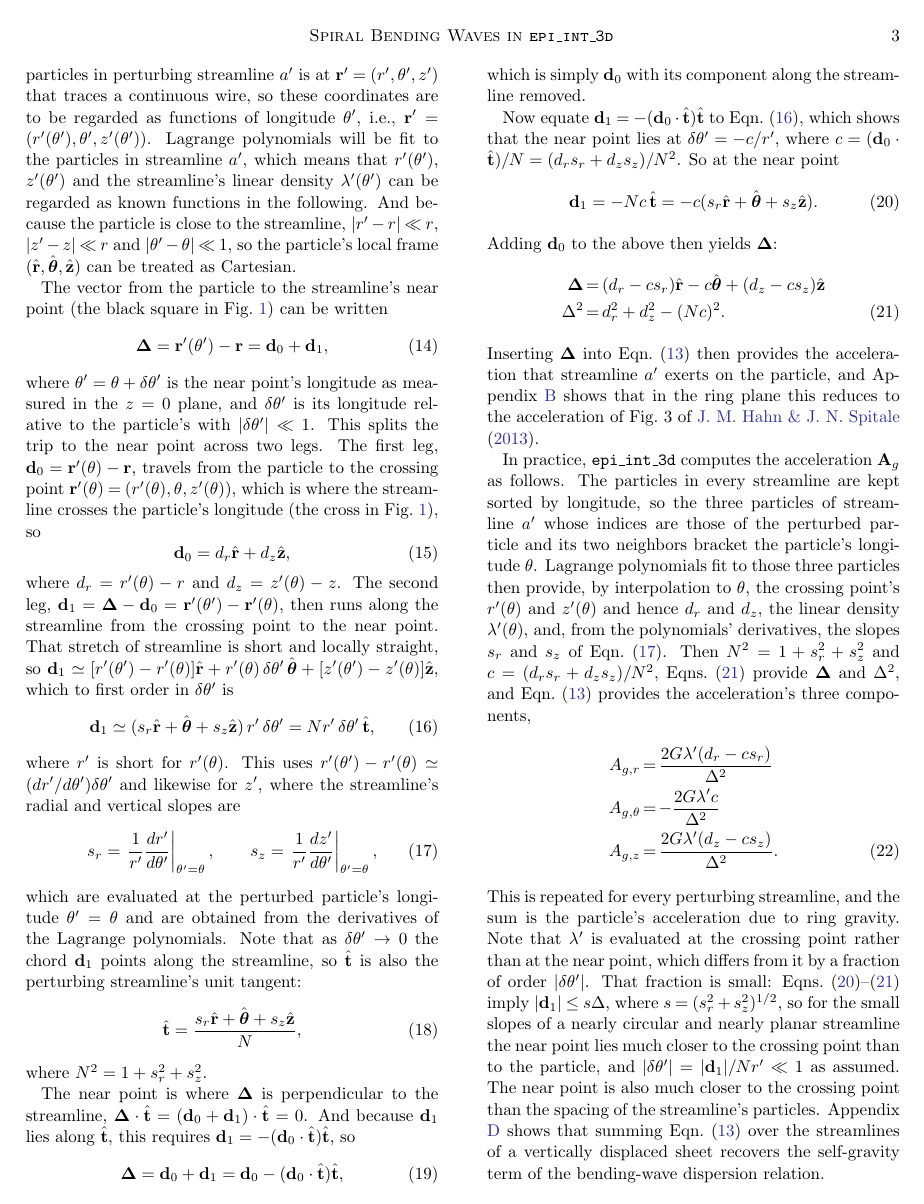
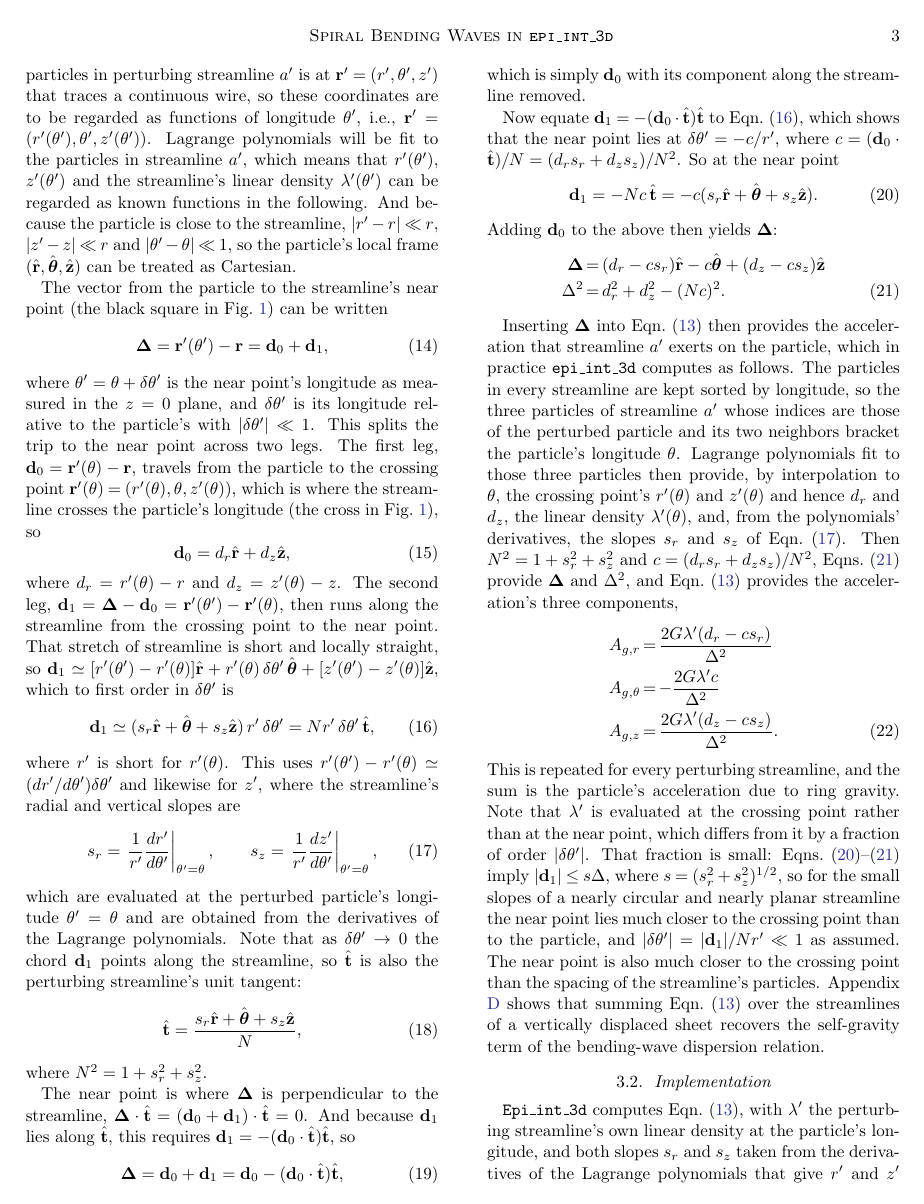
Before and after one commit to joehahn/epi_int_3d, a LaTeX paper (paper/epi_int_3d.tex): page 3 of 9. Compiled offline with pdfLaTeX.

Commit message:
Paper: 'Inserting Delta...' now opens the recipe paragraph; Appendix B pointer dropped
Co-Authored-By: Claude Opus 5.5 <noreply@anthropic.com>

```diff
--- a/paper/epi_int_3d.tex
+++ b/paper/epi_int_3d.tex
@@ -294,11 +294,9 @@ Adding $\mathbf{d}_0$ to the above then yields $\boldsymbol{\Delta}$:
     \boldsymbol{\Delta} &=& (d_r - cs_r)\hat{\mathbf{r}} - c\hat{\boldsymbol{\theta}} + (d_z - cs_z)\hat{\mathbf{z}} \nonumber\\
     \Delta^2 &=& d_r^2 + d_z^2 - (Nc)^2.
 \end{eqnarray}
+
 Inserting $\boldsymbol{\Delta}$ into Eqn.\ (\ref{eqn:wire_Ag}) then provides the acceleration that
-streamline $a'$ exerts on the particle, and Appendix \ref{sec:appendix_wire2d} shows that in the ring plane
-this reduces to the acceleration of Fig.~3 of \cite{HS13}.
-
-In practice, \code{epi\_int\_3d} computes the acceleration $\mathbf{A}_g$ as follows. The particles in every
+streamline $a'$ exerts on the particle, which in practice \code{epi\_int\_3d} computes as follows. The particles in every
 streamline are kept sorted by longitude, so the three particles of streamline $a'$ whose indices are
 those of the perturbed particle and its two neighbors bracket the particle's longitude $\theta$.
 Lagrange polynomials fit to those three particles then provide, by interpolation to $\theta$, the
```
Also changed, not shown: prompts/13-paper-streamline-gravity.md (+4 -0 lines), paper/epi_int_3d.pdf.
